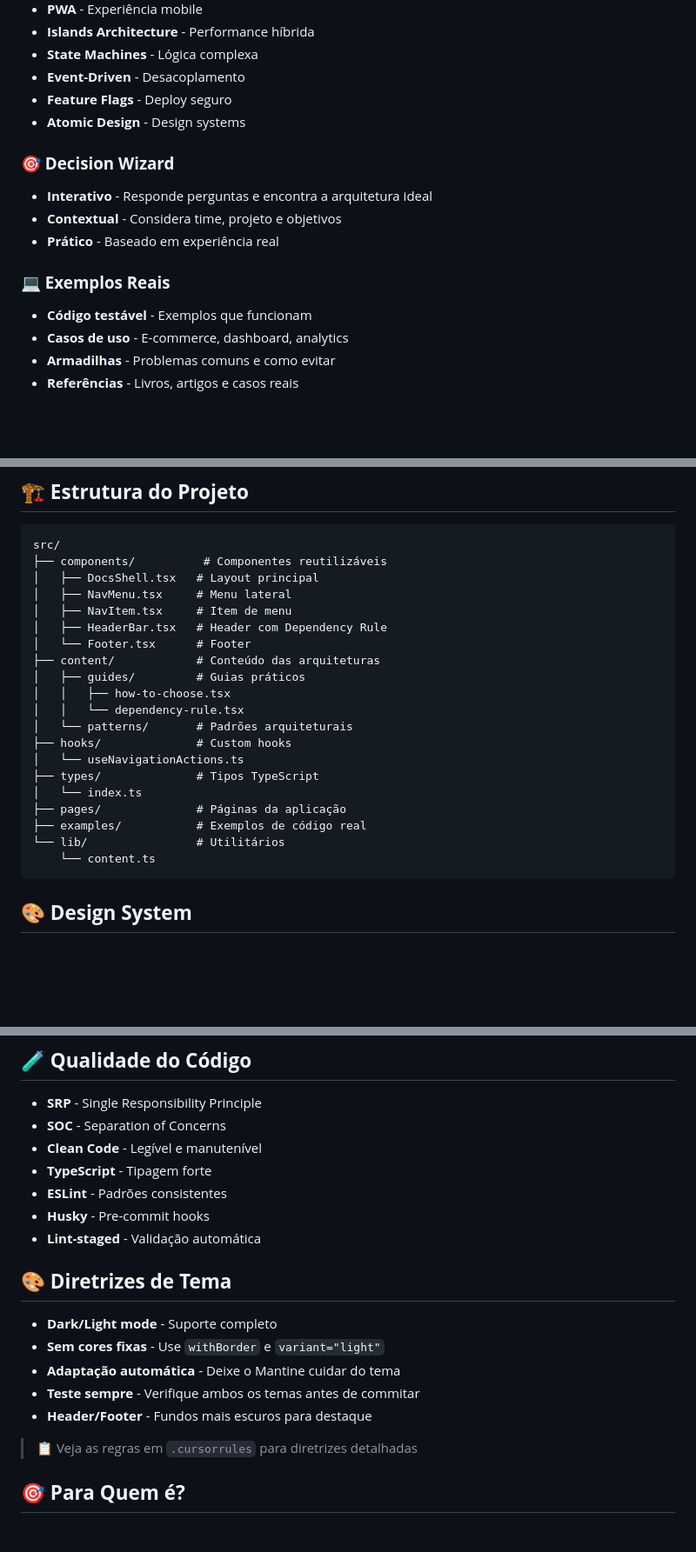
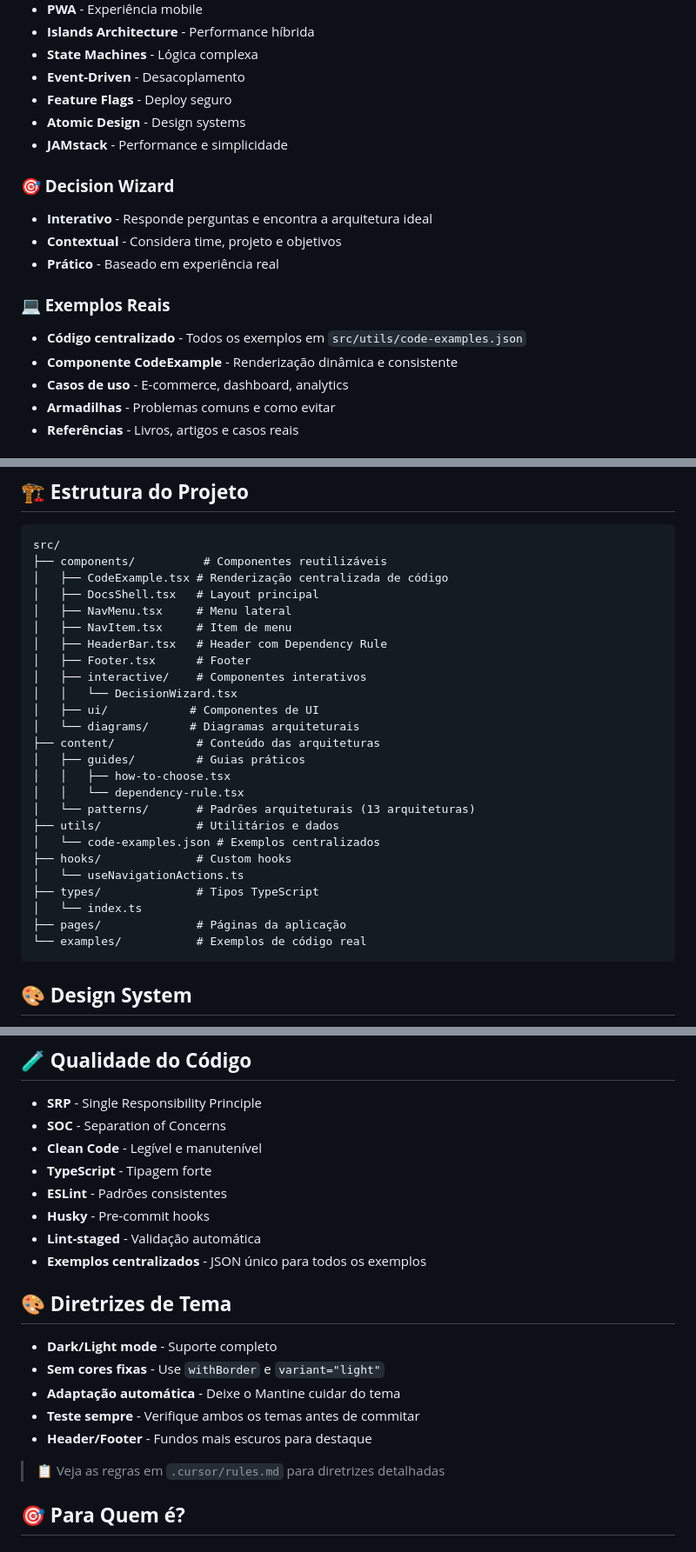
Before and after one commit to tiagovilasboas/frontend-architecture-playbook, a Markdown page: README.md, 3 parts joined by grey strips. Shown at 87% size. GitHub-like rendering; blank space fills up the shorter version.

Commit message:
docs: update README to reflect current project structure with CodeExample and centralized examples

````diff
--- a/README.md
+++ b/README.md
@@ -25,6 +25,7 @@ Este playbook é um guia prático que resolve problemas reais de arquitetura fro
 - **Event-Driven** - Desacoplamento
 - **Feature Flags** - Deploy seguro
 - **Atomic Design** - Design systems
+- **JAMstack** - Performance e simplicidade
 
 ### **🎯 Decision Wizard**
 - **Interativo** - Responde perguntas e encontra a arquitetura ideal
@@ -32,7 +33,8 @@ Este playbook é um guia prático que resolve problemas reais de arquitetura fro
 - **Prático** - Baseado em experiência real
 
 ### **💻 Exemplos Reais**
-- **Código testável** - Exemplos que funcionam
+- **Código centralizado** - Todos os exemplos em `src/utils/code-examples.json`
+- **Componente CodeExample** - Renderização dinâmica e consistente
 - **Casos de uso** - E-commerce, dashboard, analytics
 - **Armadilhas** - Problemas comuns e como evitar
 - **Referências** - Livros, artigos e casos reais
@@ -86,24 +88,29 @@ npm run lint
 ```
 src/
 ├── components/          # Componentes reutilizáveis
+│   ├── CodeExample.tsx # Renderização centralizada de código
 │   ├── DocsShell.tsx   # Layout principal
 │   ├── NavMenu.tsx     # Menu lateral
 │   ├── NavItem.tsx     # Item de menu
 │   ├── HeaderBar.tsx   # Header com Dependency Rule
-│   └── Footer.tsx      # Footer
+│   ├── Footer.tsx      # Footer
+│   ├── interactive/    # Componentes interativos
+│   │   └── DecisionWizard.tsx
+│   ├── ui/            # Componentes de UI
+│   └── diagrams/      # Diagramas arquiteturais
 ├── content/            # Conteúdo das arquiteturas
 │   ├── guides/         # Guias práticos
 │   │   ├── how-to-choose.tsx
 │   │   └── dependency-rule.tsx
-│   └── patterns/       # Padrões arquiteturais
+│   └── patterns/       # Padrões arquiteturais (13 arquiteturas)
+├── utils/              # Utilitários e dados
+│   └── code-examples.json # Exemplos centralizados
 ├── hooks/              # Custom hooks
 │   └── useNavigationActions.ts
 ├── types/              # Tipos TypeScript
 │   └── index.ts
 ├── pages/              # Páginas da aplicação
-├── examples/           # Exemplos de código real
-└── lib/                # Utilitários
-    └── content.ts
+└── examples/           # Exemplos de código real
 ```
 
 ## 🎨 **Design System**
@@ -137,6 +144,7 @@ O projeto usa code splitting inteligente:
 - **ESLint** - Padrões consistentes
 - **Husky** - Pre-commit hooks
 - **Lint-staged** - Validação automática
+- **Exemplos centralizados** - JSON único para todos os exemplos
 
 ## 🎨 **Diretrizes de Tema**
 
@@ -146,7 +154,7 @@ O projeto usa code splitting inteligente:
 - **Teste sempre** - Verifique ambos os temas antes de commitar
 - **Header/Footer** - Fundos mais escuros para destaque
 
-> 📋 Veja as regras em `.cursorrules` para diretrizes detalhadas
+> 📋 Veja as regras em `.cursor/rules.md` para diretrizes detalhadas
 
 ## 🎯 **Para Quem é?**
 
````
Also changed, not shown: other parts of README.md (+2 -1 lines).
